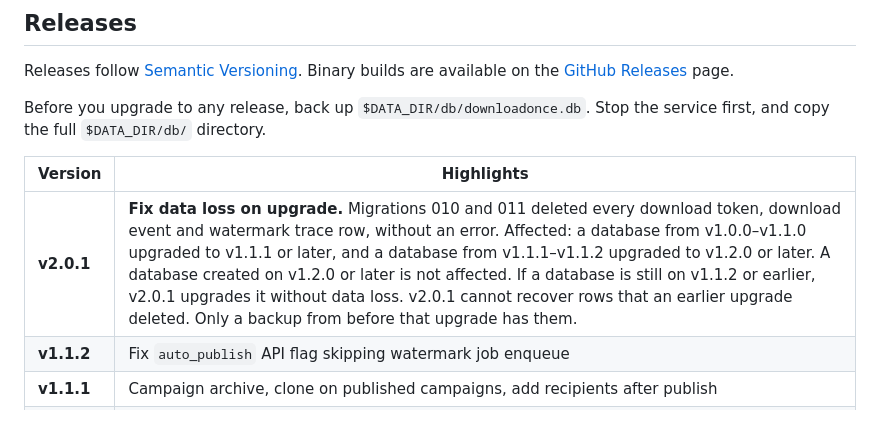
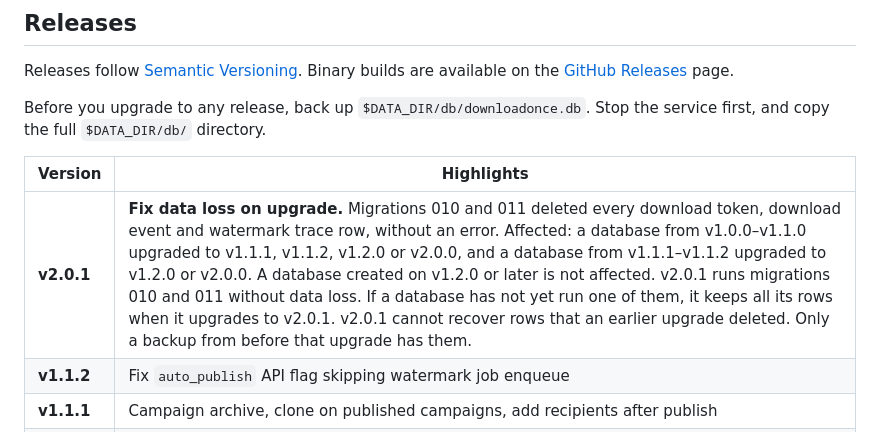
Before and after one commit to YannKr/downloadonce, a Markdown page: README.md, the part around the change. GitHub-like rendering.

Commit message:
README: name the exact upgrade targets in the v2.0.1 row
"v1.1.1 or later" and "v1.2.0 or later" included v2.0.1, which does
not delete rows. The row now names v1.1.1, v1.1.2, v1.2.0 and v2.0.0
for migration 010, and v1.2.0 and v2.0.0 for 011. It also says that a
database that has not yet run 010 or 011 keeps all its rows when it
upgrades to v2.0.1, which replaces "still on v1.1.2 or earlier".

```diff
--- a/README.md
+++ b/README.md
@@ -281,7 +281,7 @@ Before you upgrade to any release, back up `$DATA_DIR/db/downloadonce.db`. Stop
 
 | Version | Highlights |
 |---|---|
-| **v2.0.1** | **Fix data loss on upgrade.** Migrations 010 and 011 deleted every download token, download event and watermark trace row, without an error. Affected: a database from v1.0.0–v1.1.0 upgraded to v1.1.1 or later, and a database from v1.1.1–v1.1.2 upgraded to v1.2.0 or later. A database created on v1.2.0 or later is not affected. If a database is still on v1.1.2 or earlier, v2.0.1 upgrades it without data loss. v2.0.1 cannot recover rows that an earlier upgrade deleted. Only a backup from before that upgrade has them. |
+| **v2.0.1** | **Fix data loss on upgrade.** Migrations 010 and 011 deleted every download token, download event and watermark trace row, without an error. Affected: a database from v1.0.0–v1.1.0 upgraded to v1.1.1, v1.1.2, v1.2.0 or v2.0.0, and a database from v1.1.1–v1.1.2 upgraded to v1.2.0 or v2.0.0. A database created on v1.2.0 or later is not affected. v2.0.1 runs migrations 010 and 011 without data loss. If a database has not yet run one of them, it keeps all its rows when it upgrades to v2.0.1. v2.0.1 cannot recover rows that an earlier upgrade deleted. Only a backup from before that upgrade has them. |
 | **v1.1.2** | Fix `auto_publish` API flag skipping watermark job enqueue |
 | **v1.1.1** | Campaign archive, clone on published campaigns, add recipients after publish |
 | **v1.1.0** | REST API with Bearer auth, OpenAPI spec, webhook delivery log + retry, campaign clone, export links, Go-native DWT-DCT-SVD watermarking |
```
